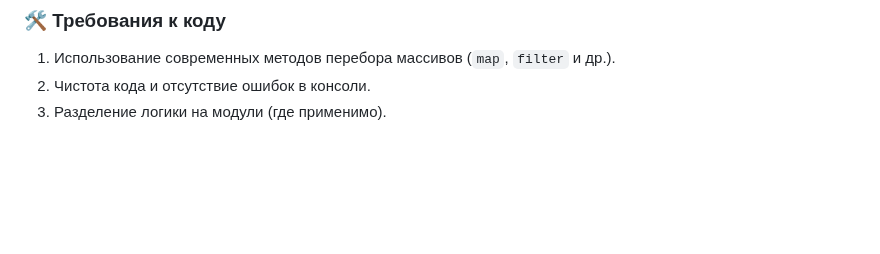
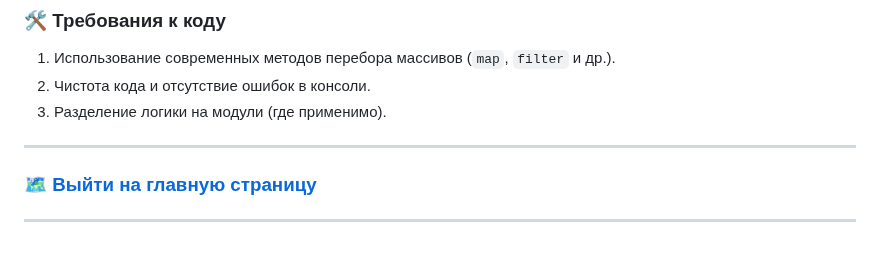
Before and after one commit to ShevchenkoOl/FrontEnd_rus, a Markdown page: JavaScript/README.md, the part around the change. Drawn GitHub-style; blank space fills up the shorter version.

```diff
--- a/JavaScript/README.md
+++ b/JavaScript/README.md
@@ -42,3 +42,8 @@
 1. Использование современных методов перебора массивов (`map`, `filter` и др.).
 2. Чистота кода и отсутствие ошибок в консоли.
 3. Разделение логики на модули (где применимо).
+
+---
+
+### [🗺 Выйти на главную страницу](../README.md)
+---
```
Also changed, not shown: HTML&CSS/README.md (+3 -0 lines).
